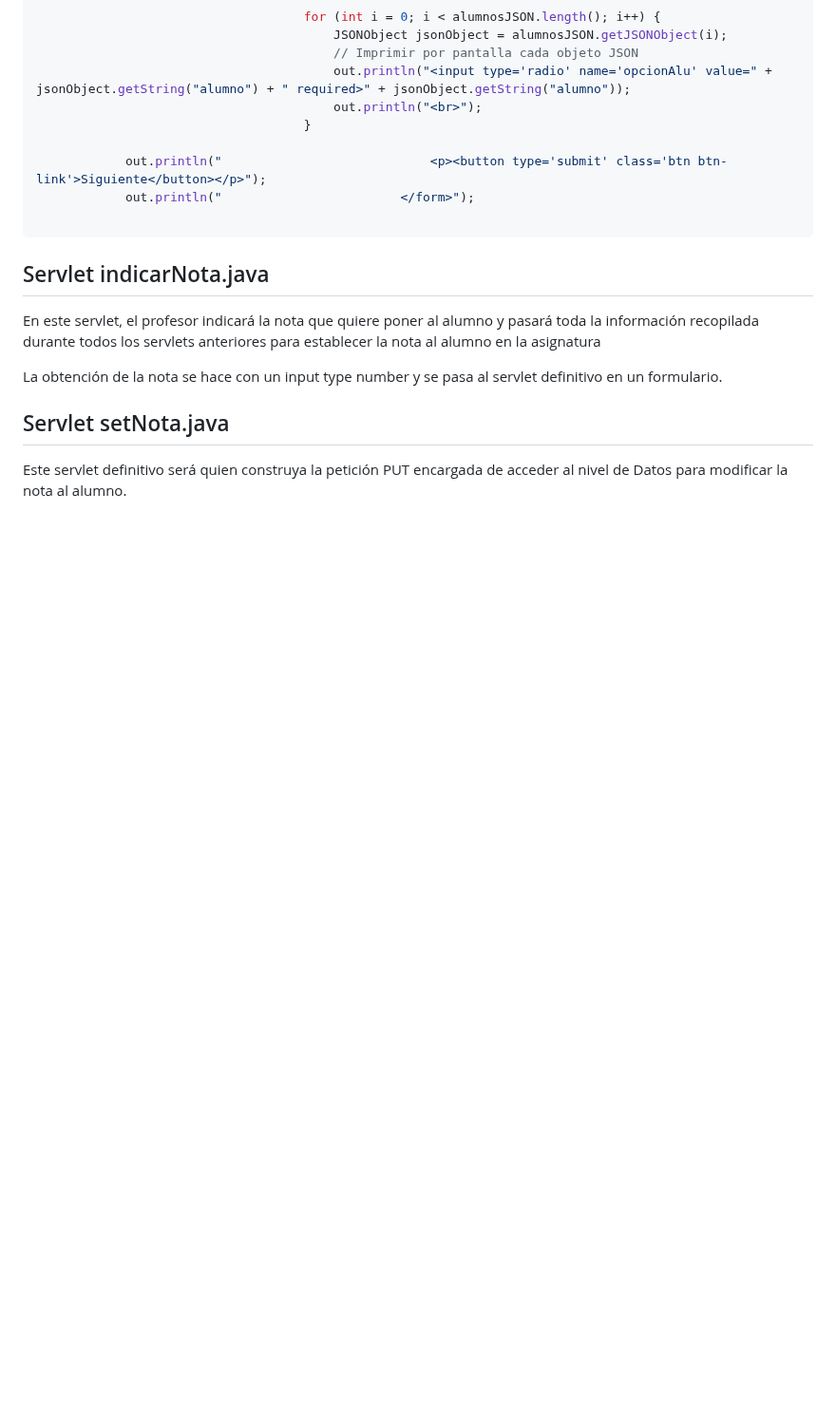
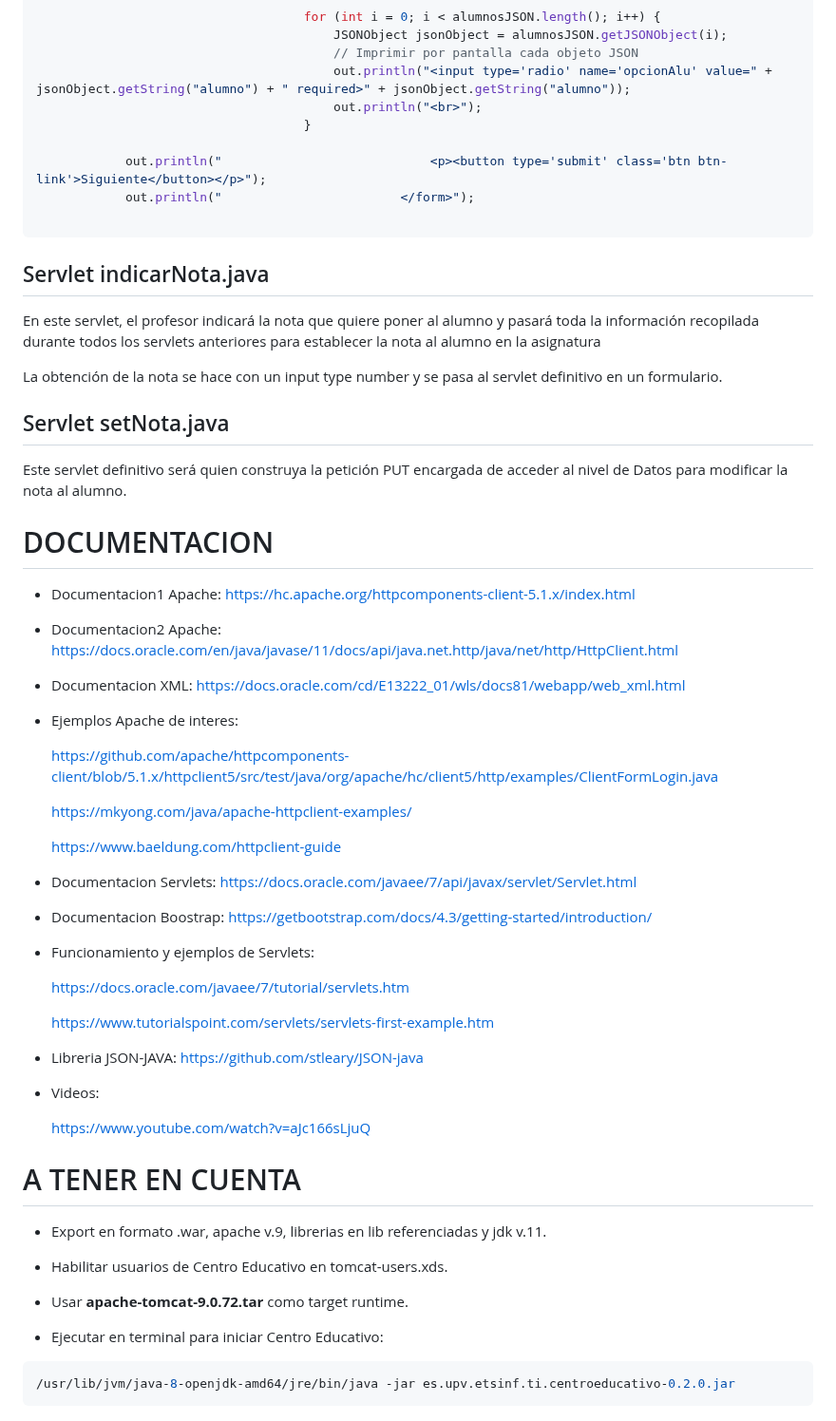
Before and after one commit to diegodev26/DEW-3TI11-L1, a Markdown page: ACTAS.md, the part around the change. Shown at 95% size. Rendered like a GitHub page; blank space fills up the shorter version.

````diff
--- a/ACTAS.md
+++ b/ACTAS.md
@@ -391,3 +391,47 @@ La obtención de la nota se hace con un input type number y se pasa al servlet d
 
 ## Servlet setNota.java
 Este servlet definitivo será quien construya la petición PUT encargada de acceder al nivel de Datos para modificar la nota al alumno.
+
+# DOCUMENTACION
+
+- Documentacion1 Apache: https://hc.apache.org/httpcomponents-client-5.1.x/index.html
+- Documentacion2 Apache: https://docs.oracle.com/en/java/javase/11/docs/api/java.net.http/java/net/http/HttpClient.html
+
+- Documentacion XML: https://docs.oracle.com/cd/E13222_01/wls/docs81/webapp/web_xml.html
+
+- Ejemplos Apache de interes:
+
+  https://github.com/apache/httpcomponents-client/blob/5.1.x/httpclient5/src/test/java/org/apache/hc/client5/http/examples/ClientFormLogin.java
+
+  https://mkyong.com/java/apache-httpclient-examples/
+
+  https://www.baeldung.com/httpclient-guide
+
+- Documentacion Servlets: https://docs.oracle.com/javaee/7/api/javax/servlet/Servlet.html
+
+- Documentacion Boostrap: https://getbootstrap.com/docs/4.3/getting-started/introduction/
+
+- Funcionamiento y ejemplos de Servlets:
+
+  https://docs.oracle.com/javaee/7/tutorial/servlets.htm
+
+  https://www.tutorialspoint.com/servlets/servlets-first-example.htm
+
+- Libreria JSON-JAVA: https://github.com/stleary/JSON-java
+
+- Videos:
+
+  https://www.youtube.com/watch?v=aJc166sLjuQ
+
+# A TENER EN CUENTA
+
+- Export en formato .war, apache v.9, librerias en lib referenciadas y jdk v.11.
+
+- Habilitar usuarios de Centro Educativo en tomcat-users.xds.
+
+- Usar **apache-tomcat-9.0.72.tar** como target runtime.
+
+- Ejecutar en terminal para iniciar Centro Educativo:
+```sh
+/usr/lib/jvm/java-8-openjdk-amd64/jre/bin/java -jar es.upv.etsinf.ti.centroeducativo-0.2.0.jar
+```
````
